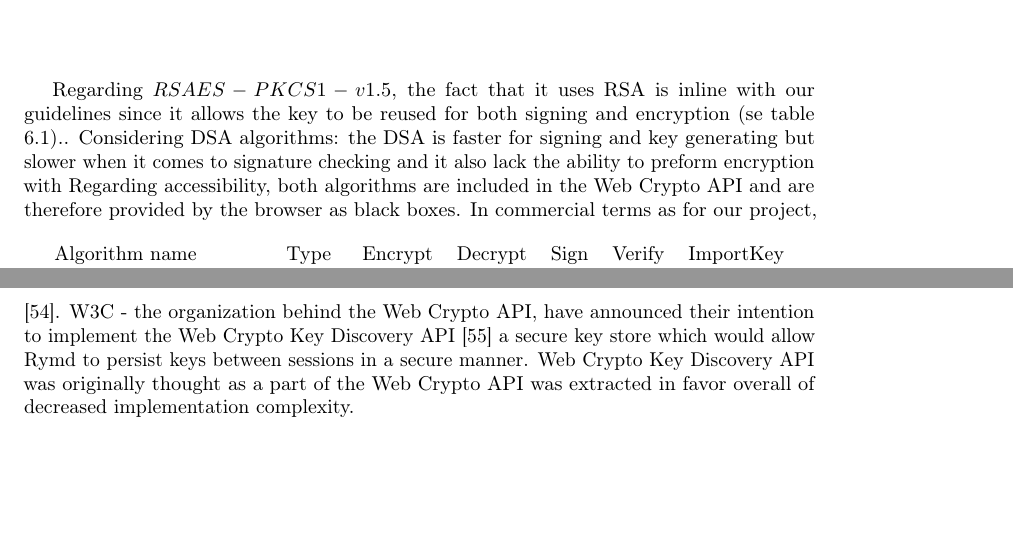
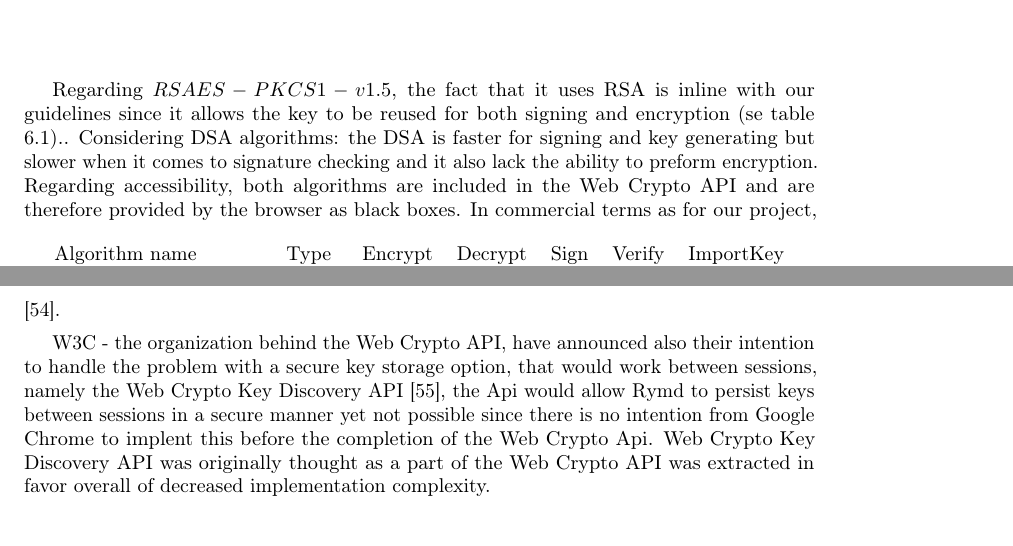
Before and after one commit to rymdjs/report, a LaTeX document (Layout.tex, which reads sections/implementation.tex): two parts of pages 26 and 27 of 42, joined at a grey line, cut so that both start at the same text, the shorter picture padded with empty space. Compiled offline with pdfLaTeX.

Commit message:
ADD, Last contribution of the day

```diff
--- a/sections/implementation.tex
+++ b/sections/implementation.tex
@@ -90,7 +91,7 @@ A motivation for the use of SHA-256 could be found in the Decentralization secti
 \end{lstlisting}
 \end{Code}
 Regarding $RSAES-PKCS1-v1.5$, the fact that it uses RSA is inline with our guidelines since it allows the key to be reused for both signing and encryption (se table \ref{table:webcrypoapi})..
-Considering DSA algorithms: the DSA is faster for signing and key generating but slower when it comes to signature checking and it also lack the ability to preform encryption with
+Considering DSA algorithms: the DSA is faster for signing and key generating but slower when it comes to signature checking and it also lack the ability to preform encryption.
 Regarding accessibility, both algorithms are included in the Web Crypto API and are therefore provided by the browser as black boxes.
 % add text about hashing
 % why is the hashing in
@@ -116,8 +117,8 @@ In commercial terms as for our project, RSA is clearly the winner; commercial RS
 Furthermore, the asymmetric keys are wrapped in PKCS\#8 and SPKI certificates while the symmetric key exist in raw format.
 The Private-Key Information Syntax Standard (PKCS\#8) -  defines a way to store the private key and the Simple public key infrastructure (SPKI) - defines a way to store the public key.
 All three standards was chosen because they are the only three formats that is currently supported by Chromium \cite{ImplementedChromium:Online}.
-W3C - the organization behind the Web Crypto API, have announced their intention to implement the Web Crypto Key Discovery API \cite{WebCryptoKeyDiscovery:Online} a secure key store which would allow Rymd to persist keys between sessions in a secure manner.
-Web Crypto Key Discovery API was originally thought as a part of the Web Crypto API was extracted in favor overall of decreased implementation complexity.
+
+W3C - the organization behind the Web Crypto API, have announced also their intention to handle the problem with a secure key storage option, that would work between sessions, namely the Web Crypto Key Discovery API \cite{WebCryptoKeyDiscovery:Online}, the Api would allow Rymd to persist keys between sessions in a secure manner yet not possible since there is no intention from Google Chrome to implent this before the completion of the Web Crypto Api. Web Crypto Key Discovery API was originally thought as a part of the Web Crypto API was extracted in favor overall of decreased implementation complexity.
 
 % TODO Johannes
 
```
Also changed, not shown: sections/implementation.tex (2 more changed lines).
